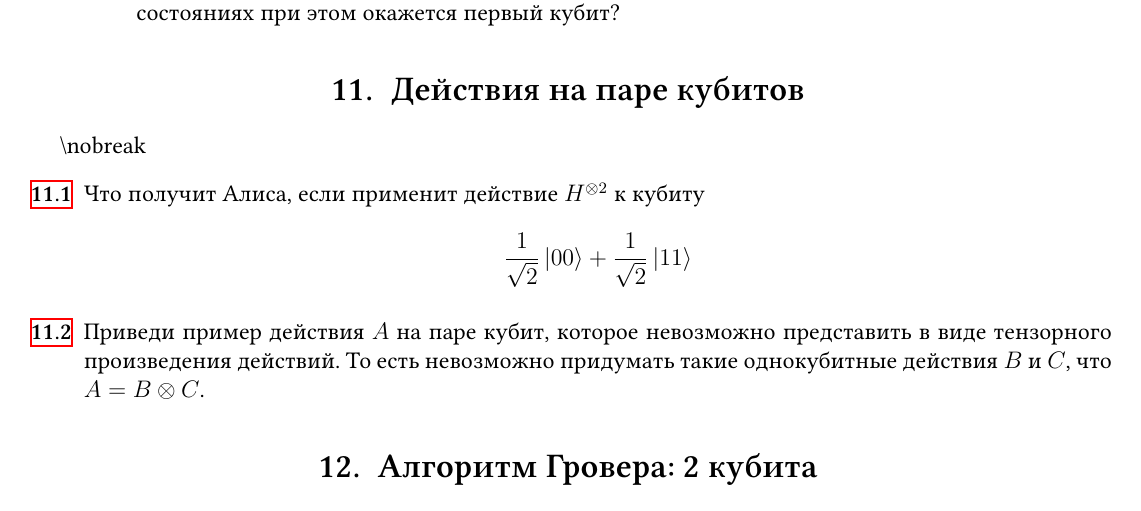
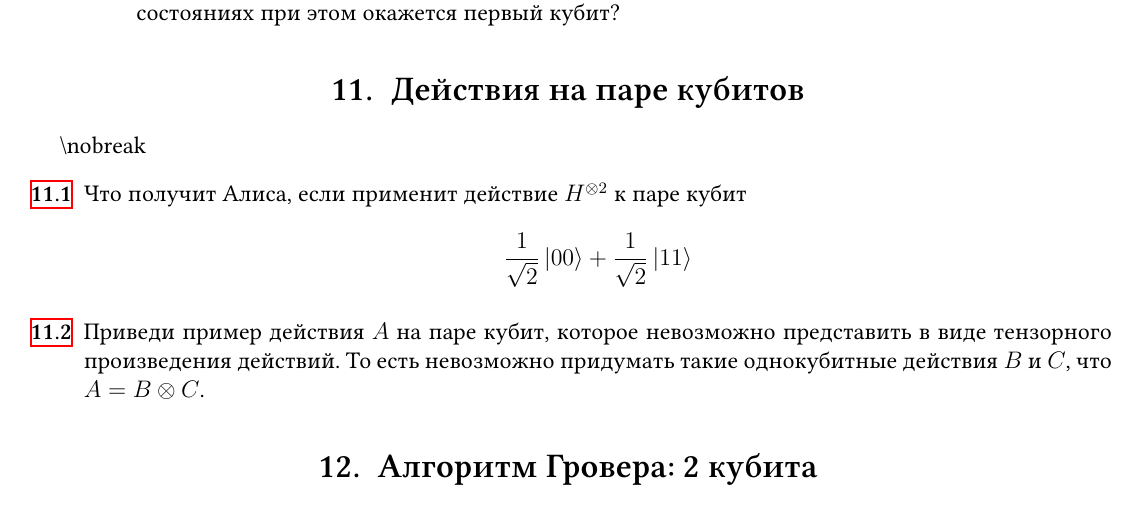
Before and after one commit to bdemeshev/klsh, a LaTeX document (klsh2018/quantum_computing/quantum_computing.tex): part of page 3 of 3, cut so that both start at the same text. Compiled offline with XeLaTeX.

Commit message:
two qubits

```diff
--- a/klsh2018/quantum_computing/quantum_computing.tex
+++ b/klsh2018/quantum_computing/quantum_computing.tex
@@ -208,7 +208,7 @@ H = \frac{1}{\sqrt{2}}\left( \ketbra{0}{0} + \ketbra{0}{1} + \ketbra{1}{0} - \ke
 
 
 \begin{problem}
-Что получит Алиса, если применит действие $H^{\otimes 2}$ к кубиту
+Что получит Алиса, если применит действие $H^{\otimes 2}$ к паре кубит
 \[
 \frac{1}{\sqrt{2}} \ket{00} + \frac{1}{\sqrt{2}}\ket{11}
 \]
```
Also changed, not shown: klsh2018/quantum_computing/quantum_computing.pdf.
